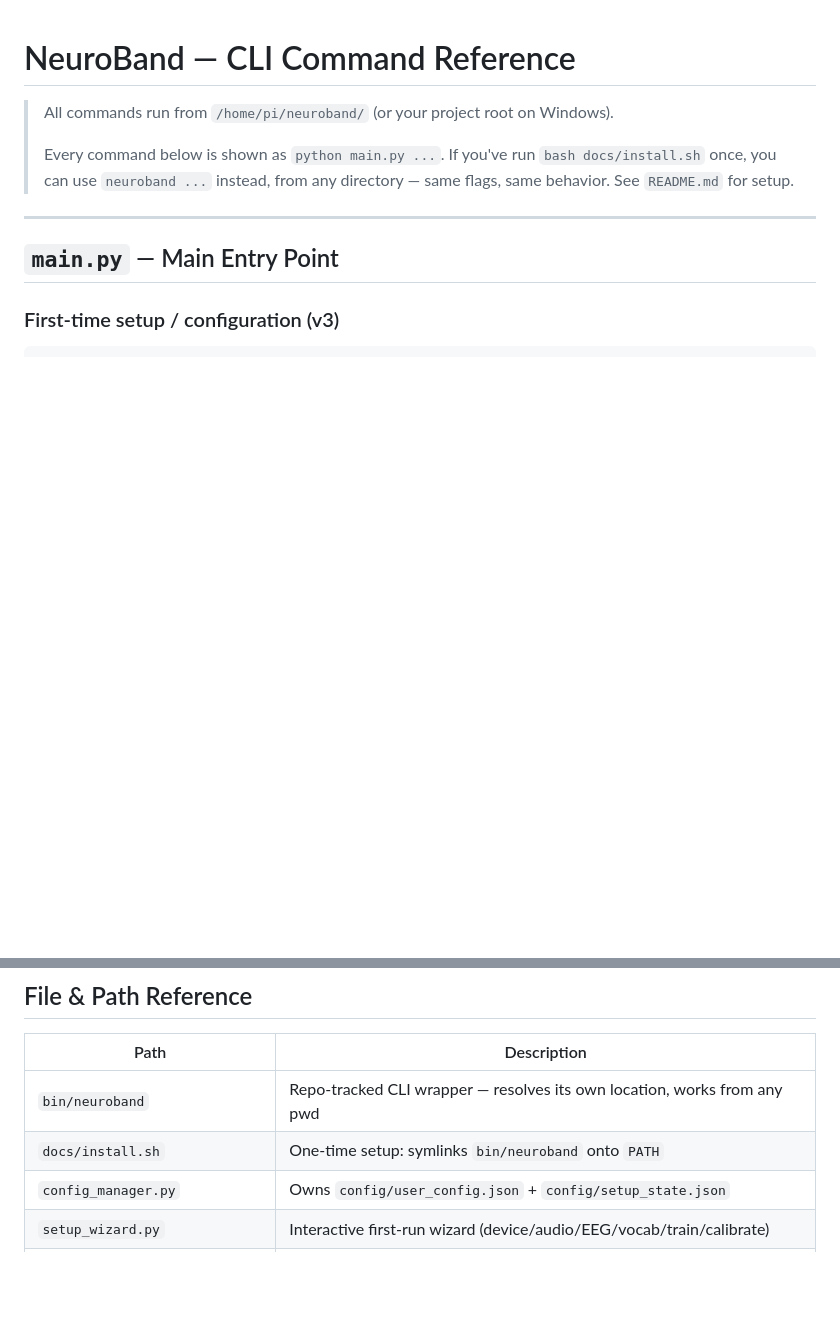
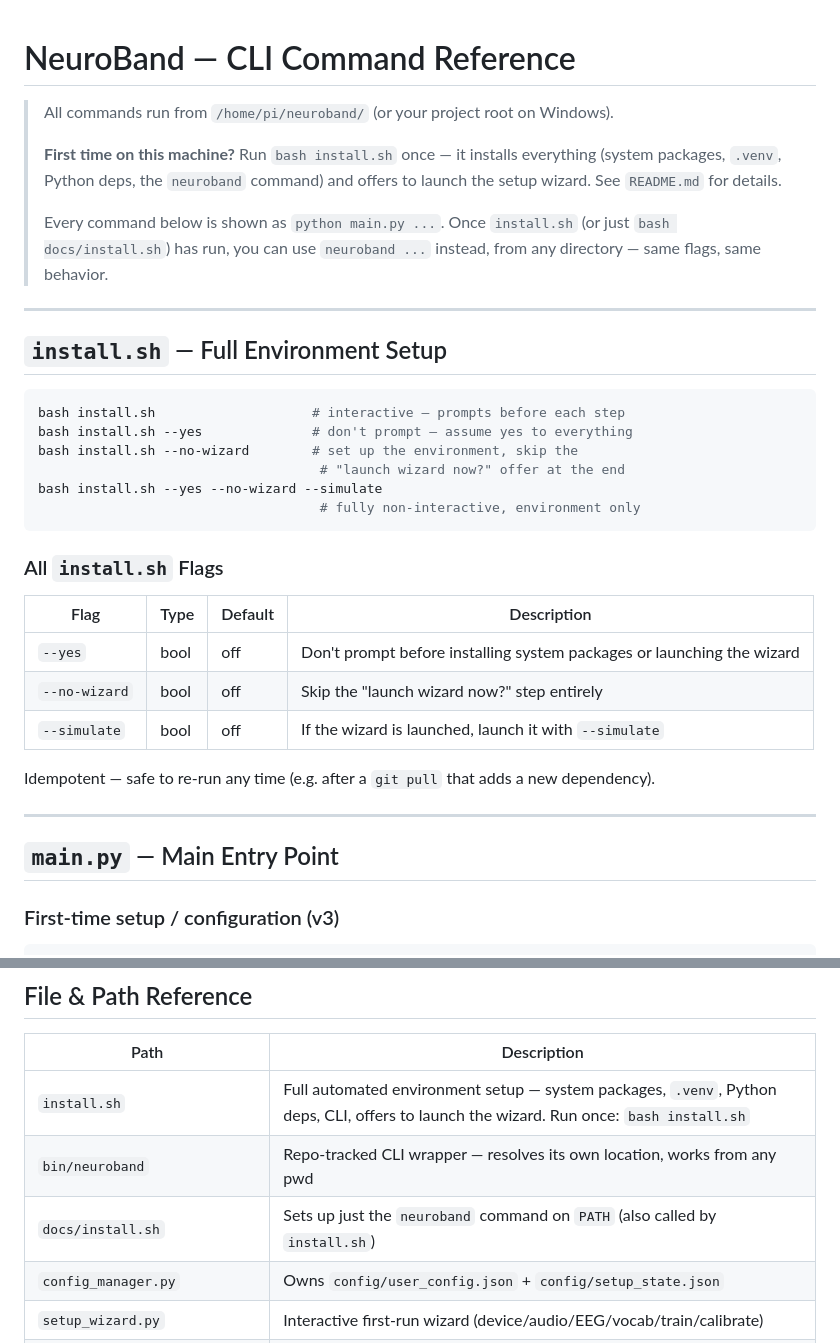
Before and after one commit to The0GReborn/neuroband, a Markdown page: commands_ref.md, 2 parts joined by grey strips. Rendered like a GitHub page; blank space fills up the shorter version.

Commit message:
commands_ref.md: document install.sh alongside the CLI reference
Was missing entirely -- only docs/install.sh (the smaller CLI-symlink
step) was mentioned, not the full top-level install.sh. Adds a proper
flags table for it (matching the style used for every other script in
this file) and points the header note at it as the first thing to run
on a fresh machine.

````diff
--- a/commands_ref.md
+++ b/commands_ref.md
@@ -2,9 +2,38 @@
 
 > All commands run from `/home/pi/neuroband/` (or your project root on Windows).
 >
-> Every command below is shown as `python main.py ...`. If you've run
-> `bash docs/install.sh` once, you can use `neuroband ...` instead, from any
-> directory — same flags, same behavior. See `README.md` for setup.
+> **First time on this machine?** Run `bash install.sh` once — it installs
+> everything (system packages, `.venv`, Python deps, the `neuroband`
+> command) and offers to launch the setup wizard. See `README.md` for
+> details.
+>
+> Every command below is shown as `python main.py ...`. Once `install.sh`
+> (or just `bash docs/install.sh`) has run, you can use `neuroband ...`
+> instead, from any directory — same flags, same behavior.
+
+---
+
+## `install.sh` — Full Environment Setup
+
+```bash
+bash install.sh                    # interactive — prompts before each step
+bash install.sh --yes              # don't prompt — assume yes to everything
+bash install.sh --no-wizard        # set up the environment, skip the
+                                    # "launch wizard now?" offer at the end
+bash install.sh --yes --no-wizard --simulate
+                                    # fully non-interactive, environment only
+```
+
+### All `install.sh` Flags
+
+| Flag | Type | Default | Description |
+|------|------|---------|-------------|
+| `--yes` | bool | off | Don't prompt before installing system packages or launching the wizard |
+| `--no-wizard` | bool | off | Skip the "launch wizard now?" step entirely |
+| `--simulate` | bool | off | If the wizard is launched, launch it with `--simulate` |
+
+Idempotent — safe to re-run any time (e.g. after a `git pull` that adds a
+new dependency).
 
 ---
 
@@ -221,8 +250,9 @@ python simulator.py --pipeline --retrain --words YES NO HELLO HELP --duration 3.
 
 | Path | Description |
 |------|-------------|
+| `install.sh` | Full automated environment setup — system packages, `.venv`, Python deps, CLI, offers to launch the wizard. Run once: `bash install.sh` |
 | `bin/neuroband` | Repo-tracked CLI wrapper — resolves its own location, works from any pwd |
-| `docs/install.sh` | One-time setup: symlinks `bin/neuroband` onto `PATH` |
+| `docs/install.sh` | Sets up just the `neuroband` command on `PATH` (also called by `install.sh`) |
 | `config_manager.py` | Owns `config/user_config.json` + `config/setup_state.json` |
 | `setup_wizard.py` | Interactive first-run wizard (device/audio/EEG/vocab/train/calibrate) |
 | `v3_engine.py` | Shared V3 object-graph builder, reused by `main.py`, the wizard, and the dashboard CLI |
````
